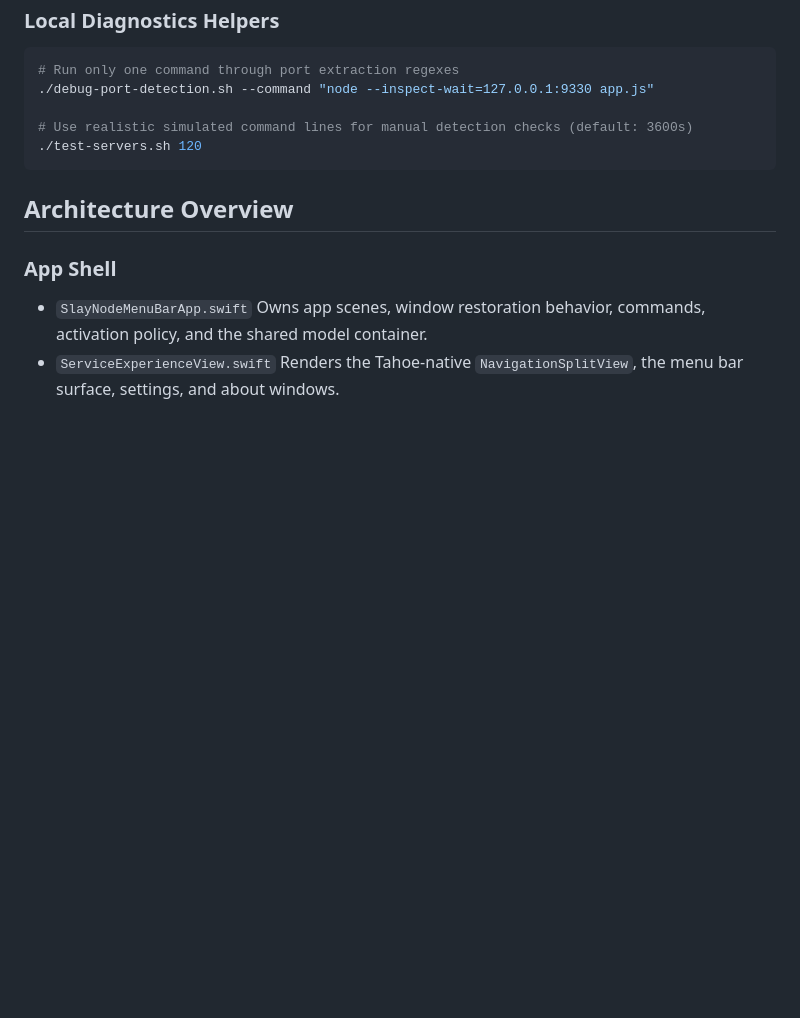
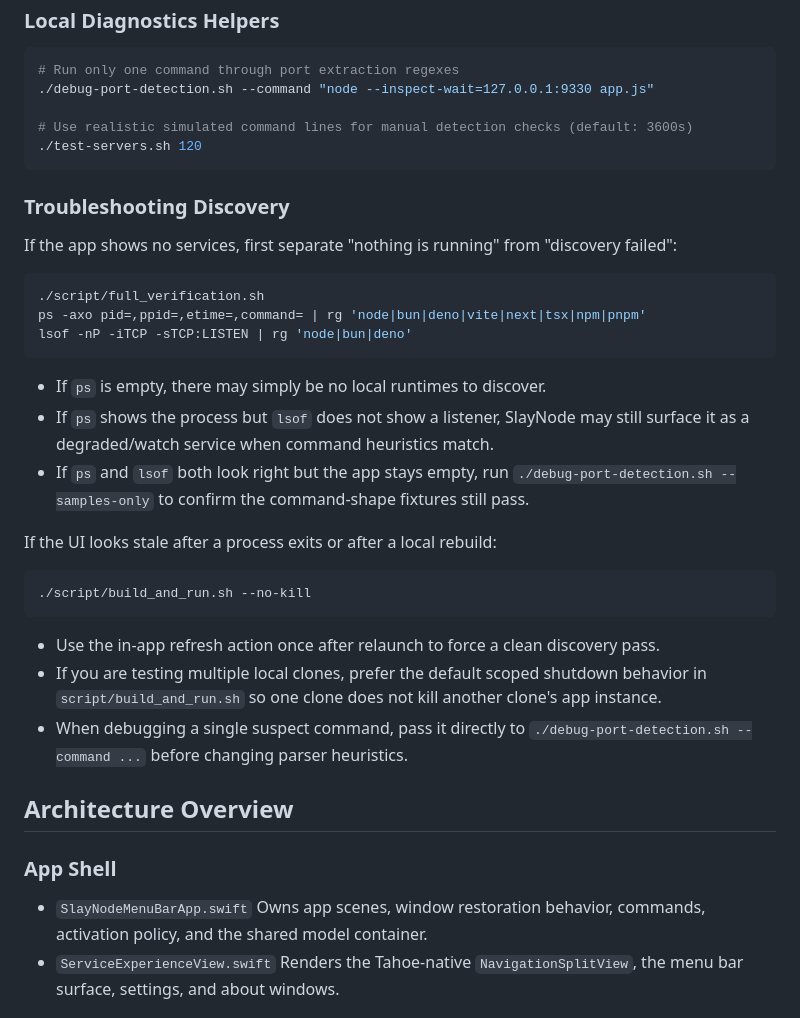
Before and after one commit to mastertyko/slaynode, a Markdown page: docs/DEVELOPMENT.md, the part around the change. GitHub-like rendering; blank space fills up the shorter version.

Commit message:
docs: add discovery troubleshooting guide

````diff
--- a/docs/DEVELOPMENT.md
+++ b/docs/DEVELOPMENT.md
@@ -110,6 +110,30 @@ See [IMPROVEMENT_BACKLOG.md](IMPROVEMENT_BACKLOG.md) for the current maintenance
 ./test-servers.sh 120
 ```
 
+### Troubleshooting Discovery
+
+If the app shows no services, first separate "nothing is running" from "discovery failed":
+
+```bash
+./script/full_verification.sh
+ps -axo pid=,ppid=,etime=,command= | rg 'node|bun|deno|vite|next|tsx|npm|pnpm'
+lsof -nP -iTCP -sTCP:LISTEN | rg 'node|bun|deno'
+```
+
+- If `ps` is empty, there may simply be no local runtimes to discover.
+- If `ps` shows the process but `lsof` does not show a listener, SlayNode may still surface it as a degraded/watch service when command heuristics match.
+- If `ps` and `lsof` both look right but the app stays empty, run `./debug-port-detection.sh --samples-only` to confirm the command-shape fixtures still pass.
+
+If the UI looks stale after a process exits or after a local rebuild:
+
+```bash
+./script/build_and_run.sh --no-kill
+```
+
+- Use the in-app refresh action once after relaunch to force a clean discovery pass.
+- If you are testing multiple local clones, prefer the default scoped shutdown behavior in `script/build_and_run.sh` so one clone does not kill another clone's app instance.
+- When debugging a single suspect command, pass it directly to `./debug-port-detection.sh --command ...` before changing parser heuristics.
+
 ## Architecture Overview
 
 ### App Shell
````
